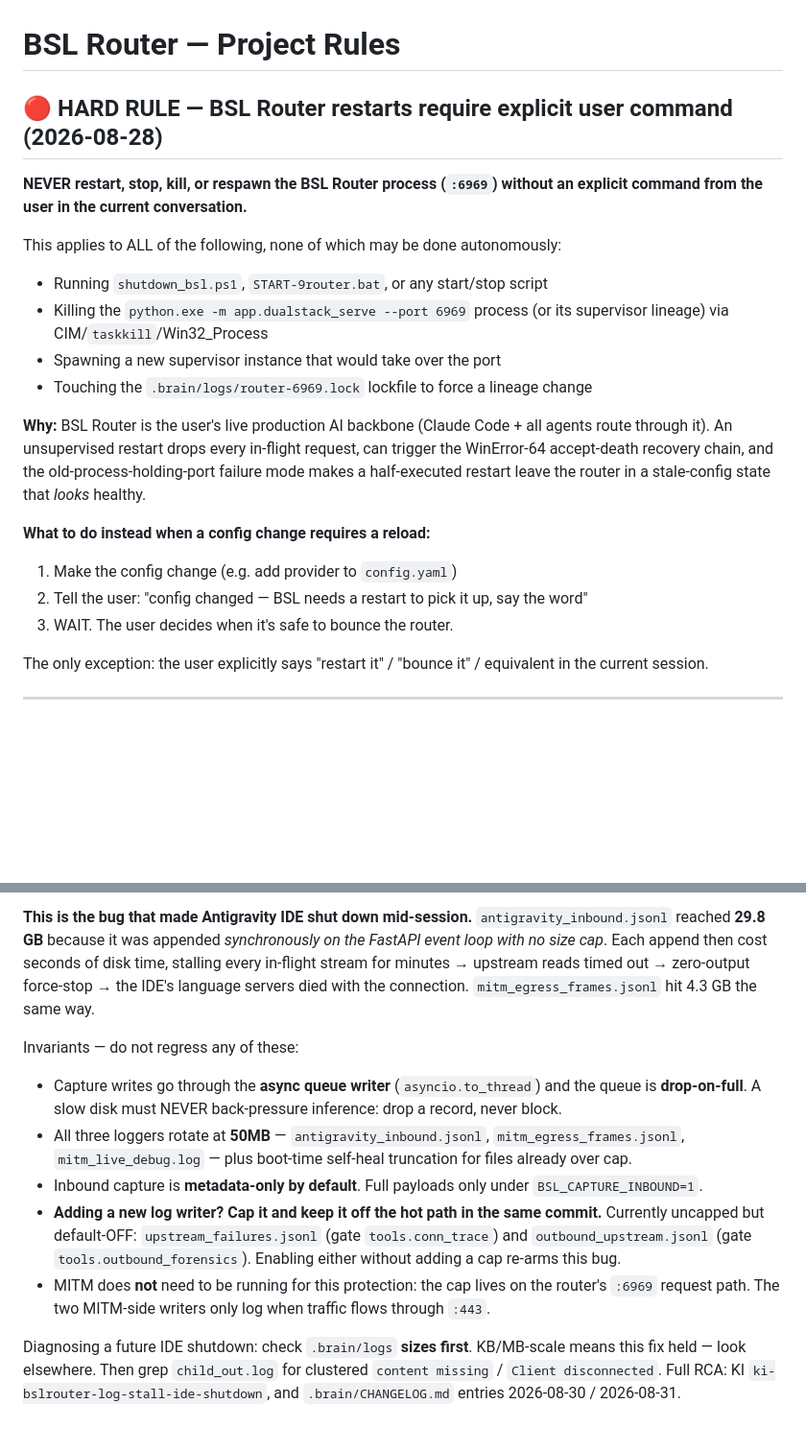
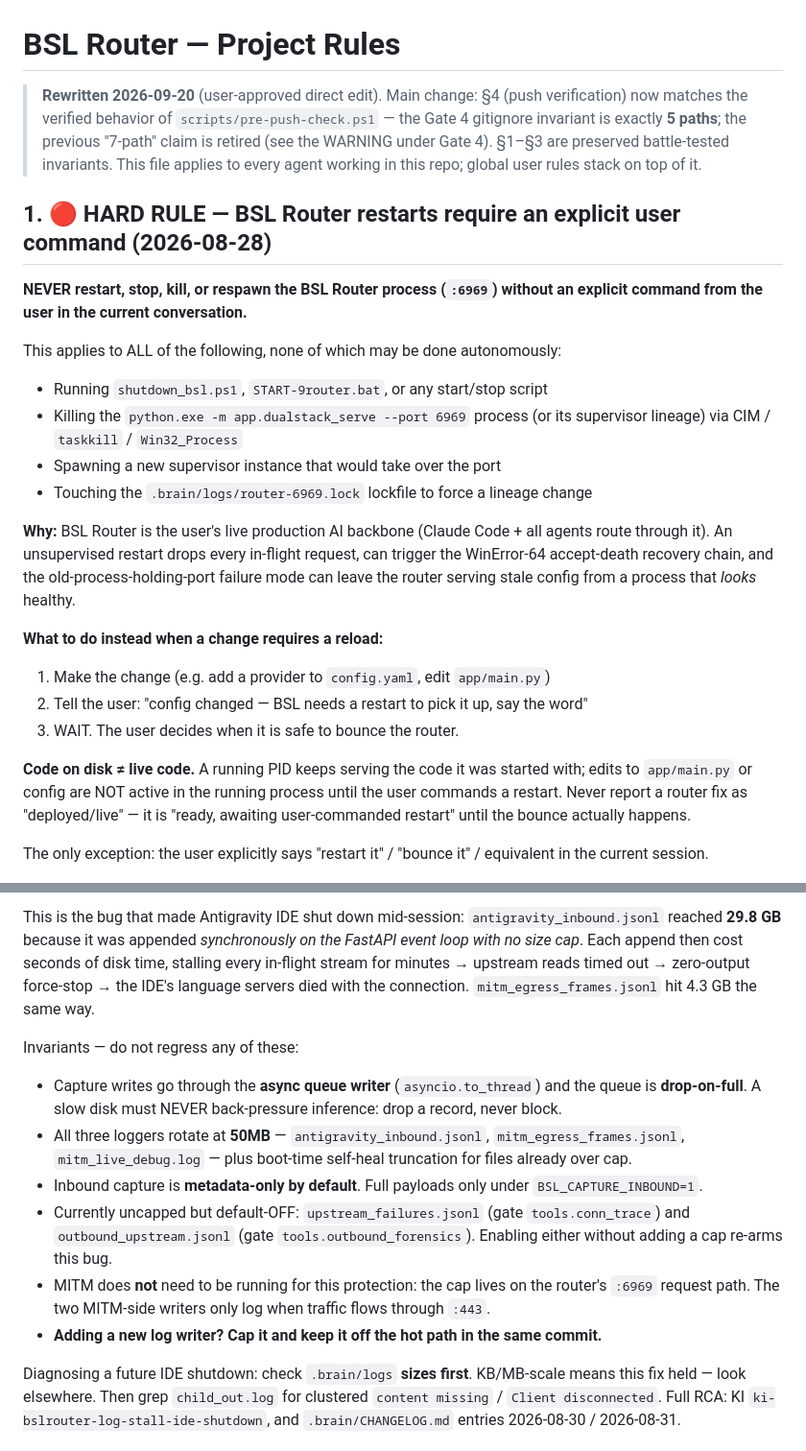
Before and after one commit to dongden-alt/BSL-Router, a Markdown page: .agents/AGENTS.md, 2 parts joined by grey strips. Shown at 96% size. GitHub-like rendering; blank space fills up the shorter version.

```diff
--- a/.agents/AGENTS.md
+++ b/.agents/AGENTS.md
@@ -1,23 +1,39 @@
 # BSL Router — Project Rules
 
-## 🔴 HARD RULE — BSL Router restarts require explicit user command (2026-08-28)
+> **Rewritten 2026-09-20** (user-approved direct edit). Main change: §4 (push verification) now
+> matches the verified behavior of `scripts/pre-push-check.ps1` — the Gate 4 gitignore invariant
+> is exactly **5 paths**; the previous "7-path" claim is retired (see the WARNING under Gate 4).
+> §1–§3 are preserved battle-tested invariants. This file applies to every agent working in this
+> repo; global user rules stack on top of it.
 
-**NEVER restart, stop, kill, or respawn the BSL Router process (`:6969`) without an explicit command from the user in the current conversation.**
+## 1. 🔴 HARD RULE — BSL Router restarts require an explicit user command (2026-08-28)
+
+**NEVER restart, stop, kill, or respawn the BSL Router process (`:6969`) without an explicit
+command from the user in the current conversation.**
 
 This applies to ALL of the following, none of which may be done autonomously:
+
 - Running `shutdown_bsl.ps1`, `START-9router.bat`, or any start/stop script
-- Killing the `python.exe -m app.dualstack_serve --port 6969` process (or its supervisor lineage) via CIM/`taskkill`/Win32_Process
+- Killing the `python.exe -m app.dualstack_serve --port 6969` process (or its supervisor lineage) via CIM / `taskkill` / `Win32_Process`
 - Spawning a new supervisor instance that would take over the port
 - Touching the `.brain/logs/router-6969.lock` lockfile to force a lineage change
 
-**Why:** BSL Router is the user's live production AI backbone (Claude Code + all agents route through it). An unsupervised restart drops every in-flight request, can trigger the WinError-64 accept-death recovery chain, and the old-process-holding-port failure mode makes a half-executed restart leave the router in a stale-config state that *looks* healthy.
+**Why:** BSL Router is the user's live production AI backbone (Claude Code + all agents route
+through it). An unsupervised restart drops every in-flight request, can trigger the WinError-64
+accept-death recovery chain, and the old-process-holding-port failure mode can leave the router
+serving stale config from a process that *looks* healthy.
 
-**What to do instead when a config change requires a reload:**
-1. Make the config change (e.g. add provider to `config.yaml`)
+**What to do instead when a change requires a reload:**
+
+1. Make the change (e.g. add a provider to `config.yaml`, edit `app/main.py`)
 2. Tell the user: "config changed — BSL needs a restart to pick it up, say the word"
-3. WAIT. The user decides when it's safe to bounce the router.
+3. WAIT. The user decides when it is safe to bounce the router.
 
-The only exception: the user explicitly says "restart it" / "bounce it" / equivalent in the current session.
+**Code on disk ≠ live code.** A running PID keeps serving the code it was started with; edits to
+`app/main.py` or config are NOT active in the running process until the user commands a restart.
+Never report a router fix as "deployed/live" — it is "ready, awaiting user-commanded restart"
+until the bounce actually happens.
 
----
+The only exception: the user explicitly says "restart it" / "bounce it" / equivalent in the
+current session.
 
@@ -25,25 +41,26 @@ The only exception: the user explicitly says "restart it" / "bounce it" / equiva
 
-**This is the bug that made Antigravity IDE shut down mid-session.** `antigravity_inbound.jsonl`
-reached **29.8 GB** because it was appended *synchronously on the FastAPI event loop with no size
-cap*. Each append then cost seconds of disk time, stalling every in-flight stream for minutes →
-upstream reads timed out → zero-output force-stop → the IDE's language servers died with the
-connection. `mitm_egress_frames.jsonl` hit 4.3 GB the same way.
+This is the bug that made Antigravity IDE shut down mid-session: `antigravity_inbound.jsonl`
+reached **29.8 GB** because it was appended *synchronously on the FastAPI event loop with no
+size cap*. Each append then cost seconds of disk time, stalling every in-flight stream for
+minutes → upstream reads timed out → zero-output force-stop → the IDE's language servers died
+with the connection. `mitm_egress_frames.jsonl` hit 4.3 GB the same way.
 
 Invariants — do not regress any of these:
+
 - Capture writes go through the **async queue writer** (`asyncio.to_thread`) and the queue is
   **drop-on-full**. A slow disk must NEVER back-pressure inference: drop a record, never block.
 - All three loggers rotate at **50MB** — `antigravity_inbound.jsonl`, `mitm_egress_frames.jsonl`,
   `mitm_live_debug.log` — plus boot-time self-heal truncation for files already over cap.
 - Inbound capture is **metadata-only by default**. Full payloads only under `BSL_CAPTURE_INBOUND=1`.
-- **Adding a new log writer? Cap it and keep it off the hot path in the same commit.**
-  Currently uncapped but default-OFF: `upstream_failures.jsonl` (gate `tools.conn_trace`) and
+- Currently uncapped but default-OFF: `upstream_failures.jsonl` (gate `tools.conn_trace`) and
   `outbound_upstream.jsonl` (gate `tools.outbound_forensics`). Enabling either without adding a
   cap re-arms this bug.
 - MITM does **not** need to be running for this protection: the cap lives on the router's `:6969`
   request path. The two MITM-side writers only log when traffic flows through `:443`.
+- **Adding a new log writer? Cap it and keep it off the hot path in the same commit.**
 
 Diagnosing a future IDE shutdown: check `.brain/logs` **sizes first**. KB/MB-scale means this fix
 held — look elsewhere. Then grep `child_out.log` for clustered `content missing` /
-`Client disconnected`. Full RCA: KI `ki-bslrouter-log-stall-ide-shutdown`, and `.brain/CHANGELOG.md`
-entries 2026-08-30 / 2026-08-31.
+`Client disconnected`. Full RCA: KI `ki-bslrouter-log-stall-ide-shutdown`, and
+`.brain/CHANGELOG.md` entries 2026-08-30 / 2026-08-31.
 
```
Also changed, not shown: other parts of .agents/AGENTS.md (+115 -55 lines).
